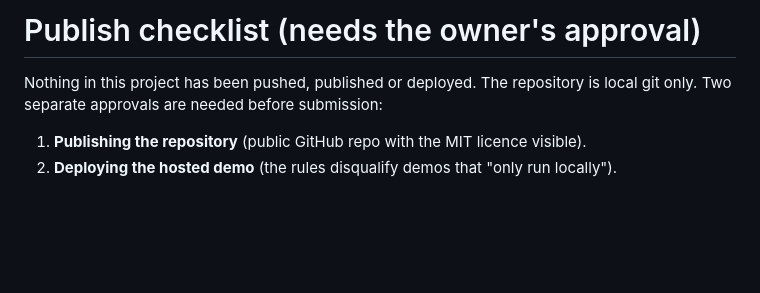
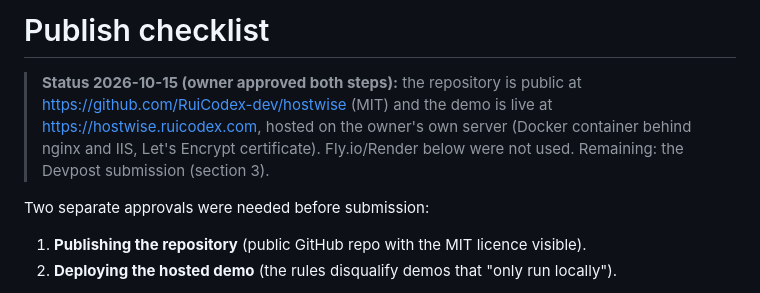
Before and after one commit to RuiCodex-dev/hostwise, a Markdown page: PUBLISH_CHECKLIST.md, the part around the change. Rendered like a GitHub page; blank space fills up the shorter version.

```diff
--- a/PUBLISH_CHECKLIST.md
+++ b/PUBLISH_CHECKLIST.md
@@ -1,7 +1,12 @@
-# Publish checklist (needs the owner's approval)
+# Publish checklist
 
-Nothing in this project has been pushed, published or deployed. The repository is local
-git only. Two separate approvals are needed before submission:
+> **Status 2026-10-15 (owner approved both steps):** the repository is public at
+> <https://github.com/RuiCodex-dev/hostwise> (MIT) and the demo is live at
+> <https://hostwise.ruicodex.com>, hosted on the owner's own server (Docker container behind
+> nginx and IIS, Let's Encrypt certificate). Fly.io/Render below were not used. Remaining: the
+> Devpost submission (section 3).
+
+Two separate approvals were needed before submission:
 
 1. **Publishing the repository** (public GitHub repo with the MIT licence visible).
 2. **Deploying the hosted demo** (the rules disqualify demos that "only run locally").
```
Also changed, not shown: README.md (+8 -0 lines), docs/DEVPOST.md (+4 -4 lines).
